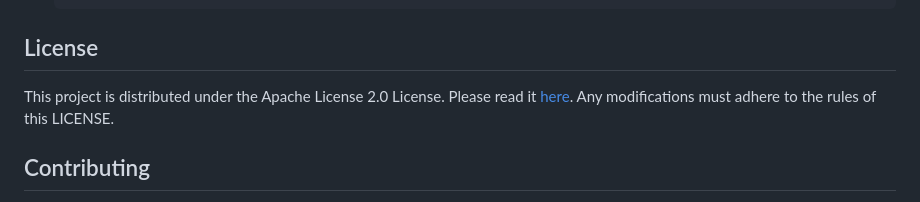
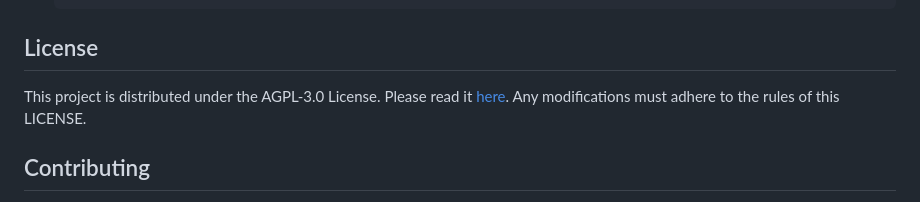
Before and after one commit to sbhjt-gr/inferra, a Markdown page: README.md, the part around the change. Drawn GitHub-style.

Commit message:
update license

```diff
--- a/README.md
+++ b/README.md
@@ -122,7 +122,7 @@ If you want to contribute or just try to run it locally, follow the guide below.
 
 ## License
 
-This project is distributed under the Apache License 2.0 License. Please read it [here](https://github.com/sbhjt-gr/inferra/blob/main/LICENSE). Any modifications must adhere to the rules of this LICENSE.
+This project is distributed under the AGPL-3.0 License. Please read it [here](https://github.com/sbhjt-gr/inferra/blob/main/LICENSE). Any modifications must adhere to the rules of this LICENSE.
 
 ## Contributing
 
```
